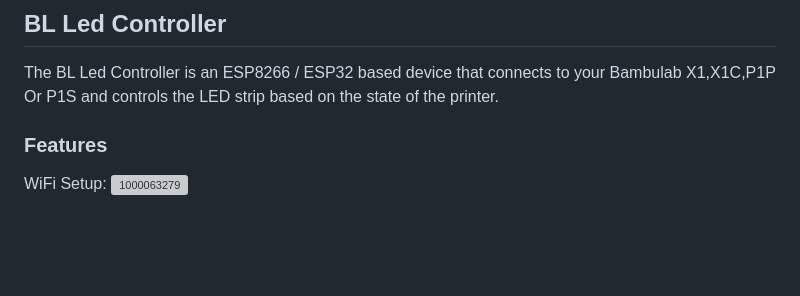
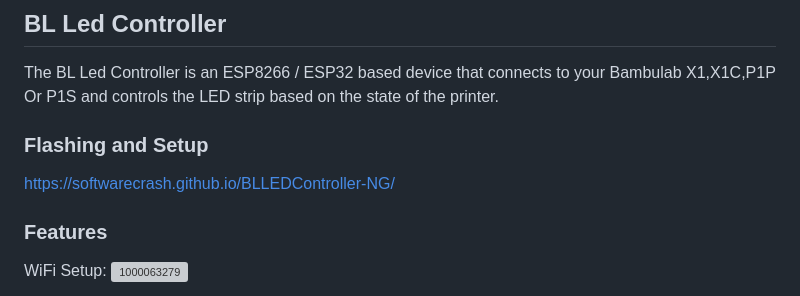
Before and after one commit to DutchDevelop/BLLEDController, a Markdown page: README.md, the part around the change. GitHub-like rendering; blank space fills up the shorter version; grey boxes are pictures that could not be loaded.

```diff
--- a/README.md
+++ b/README.md
@@ -1,6 +1,9 @@
 ## BL Led Controller
 
 The BL Led Controller is an ESP8266 / ESP32 based device that connects to your Bambulab X1,X1C,P1P Or P1S and controls the LED strip based on the state of the printer.
+
+### Flashing and Setup
+https://softwarecrash.github.io/BLLEDController-NG/
 
 ### Features
 WiFi Setup:
```
